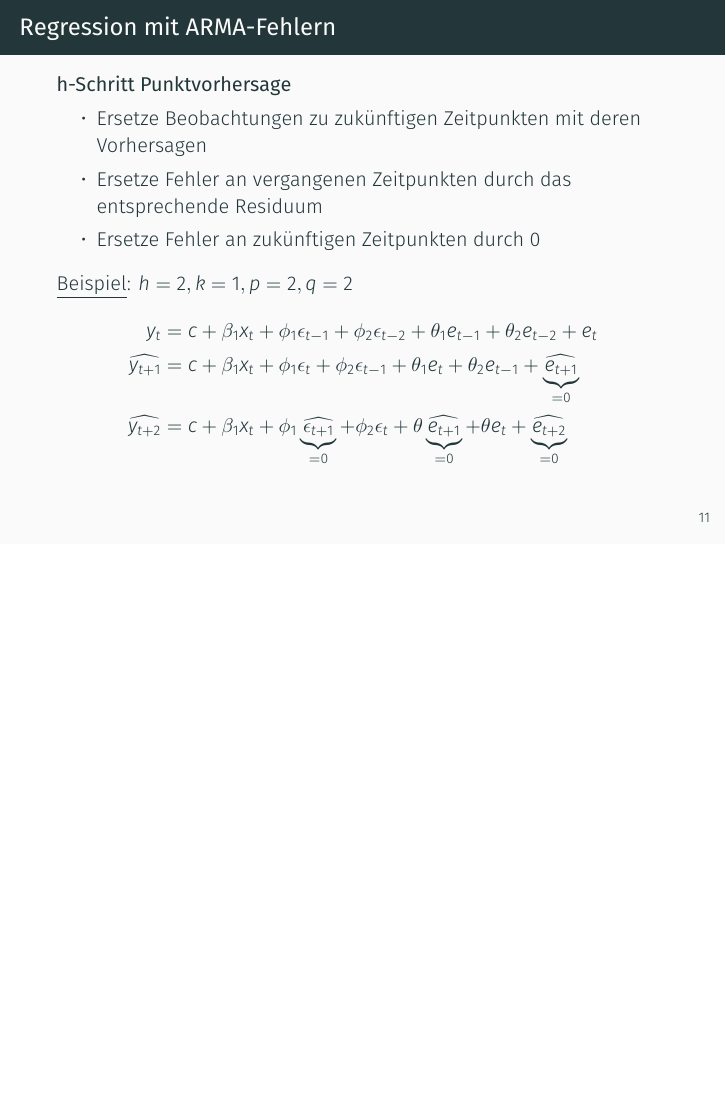
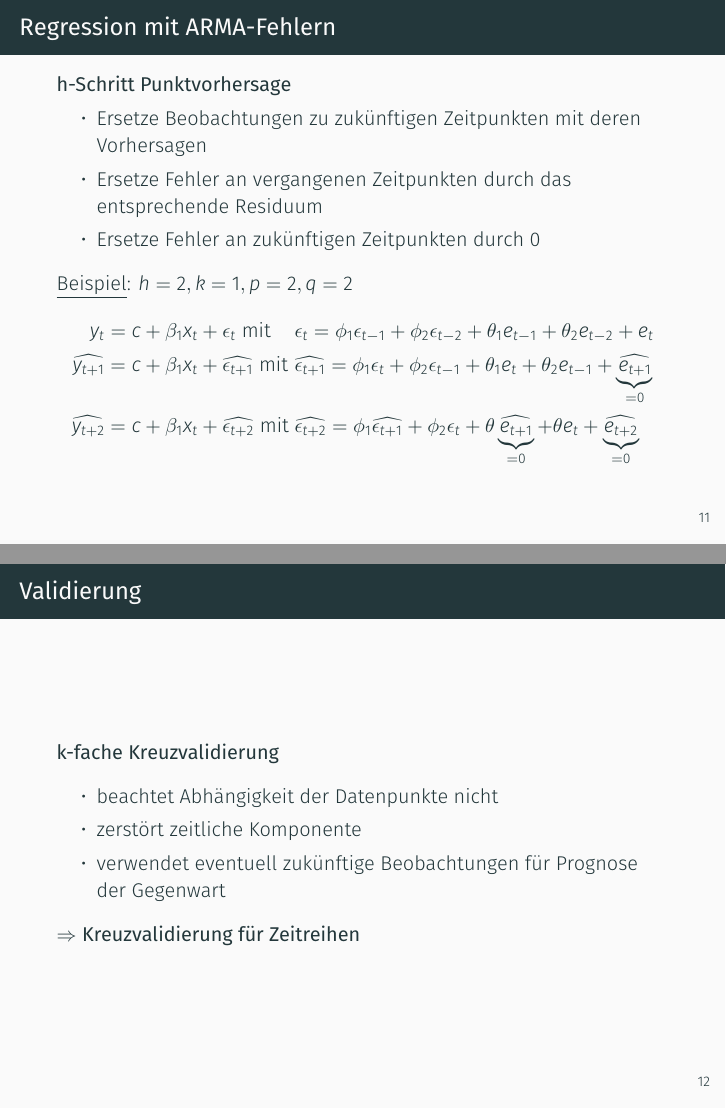
Before and after one commit to chr-peters/fallstudien_2_projekt_1, LaTeX slides (presentation/presentation.tex, which reads presentation/abschnitte/arima.tex): page 16 of 26 before the commit and pages 16 and 17 of 27 after it, the two joined at a grey line, the shorter picture padded with empty space. Compiled offline with XeLaTeX.

Commit message:
update arima

```diff
--- a/presentation/abschnitte/arima.tex
+++ b/presentation/abschnitte/arima.tex
@@ -55,10 +55,28 @@
 		\item Ersetze Fehler an zukünftigen Zeitpunkten durch 0
 	\end{itemize}
 	\underline{Beispiel}: $h=2, k=1, p=2, q=2$
-	\begin{align*}
-		y_t &= c + \beta_1 x_{t} + \phi_1\epsilon_{t-1} + \phi_2\epsilon_{t-2} + \theta_1e_{t-1} + \theta_2e_{t-2} + e_t \\
-		\widehat{y_{t+1}} &= c + \beta_1 x_{t} + \phi_1\epsilon_{t} + \phi_2\epsilon_{t-1} + \theta_1e_{t} + \theta_2e_{t-1} + \underbrace{\widehat{e_{t+1}}}_{=0}\\
-		\widehat{y_{t+2}} &= c + \beta_1 x_{t} + \phi_1\underbrace{\widehat{\epsilon_{t+1}}}_{=0} + \phi_2\epsilon_t + \theta \underbrace{\widehat{e_{t+1}}}_{=0} + \theta e_t + \underbrace{\widehat{e_{t+2}}}_{=0}
-	\end{align*}
+	\begin{alignat*}{2}
+		y_t &= c + \beta_1 x_{t} + \epsilon_t \text{ mit }&&\epsilon_{t} = \phi_1\epsilon_{t-1} + \phi_2\epsilon_{t-2} + \theta_1e_{t-1} + \theta_2e_{t-2} + e_t \\
+		\widehat{y_{t+1}} &= c + \beta_1 x_{t} + \widehat{\epsilon_{t+1}} \text{ mit }&& \widehat{\epsilon_{t+1}} = \phi_1\epsilon_{t} + \phi_2\epsilon_{t-1} + \theta_1e_{t} + \theta_2e_{t-1} + \underbrace{\widehat{e_{t+1}}}_{=0}\\
+		\widehat{y_{t+2}} &= c + \beta_1 x_{t} + \widehat{\epsilon_{t+2}}\text{ mit }&&\widehat{\epsilon_{t+2}} = \phi_1\widehat{\epsilon_{t+1}} + \phi_2\epsilon_t + \theta \underbrace{\widehat{e_{t+1}}}_{=0} + \theta e_t + \underbrace{\widehat{e_{t+2}}}_{=0}
+	\end{alignat*}
+\end{frame}
 
+\begin{frame}{Validierung}
+	\textbf{k-fache Kreuzvalidierung}
+	\begin{itemize}
+		\item beachtet Abhängigkeit der Datenpunkte nicht
+		\item zerstört zeitliche Komponente
+		\item verwendet eventuell zukünftige Beobachtungen für Prognose der Gegenwart
+	\end{itemize}
+	$\Rightarrow$ \textbf{Kreuzvalidierung für Zeitreihen}
 \end{frame}
+
+%\begin{frame}{Validierung}
+	%\begin{figure}[h]
+	%	\centering
+%		\includegraphics[scale=0.25]{kreuzvalidierung}
+		%\caption{Grafik der auf der ersten Testfahrt im Szenario ``Highway'' gemessenen Datenübertragungsrate.}
+		%\label{kreuzvalidierung}
+	%\end{figure}
+%\end{frame}
```
Also changed, not shown: presentation/kreuzvalidierung.jpg (added), presentation/presentation.pdf.
